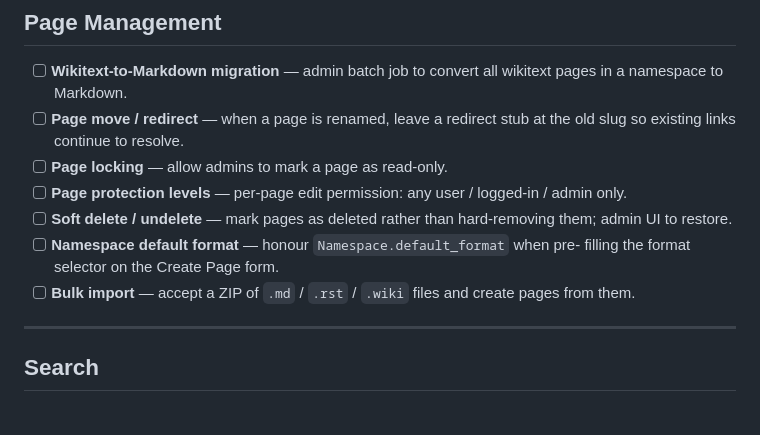
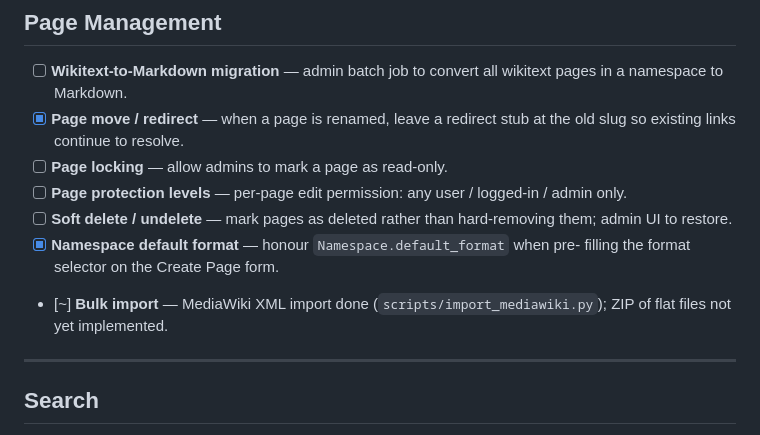
Before and after one commit to peterlharding/pywiki, a Markdown page: TODO.md, the part around one of its changes. Rendered like a GitHub page.

Commit message:
docs: update TODO.md — mark completed items

```diff
--- a/TODO.md
+++ b/TODO.md
@@ -27,17 +27,16 @@ Update status with: `[ ]` pending · `[~]` in progress · `[x]` done
 
 - [ ] **Wikitext-to-Markdown migration** — admin batch job to convert all wikitext
       pages in a namespace to Markdown.
-- [ ] **Page move / redirect** — when a page is renamed, leave a redirect stub at
+- [x] **Page move / redirect** — when a page is renamed, leave a redirect stub at
       the old slug so existing links continue to resolve.
 - [ ] **Page locking** — allow admins to mark a page as read-only.
 - [ ] **Page protection levels** — per-page edit permission: any user / logged-in /
       admin only.
 - [ ] **Soft delete / undelete** — mark pages as deleted rather than hard-removing
       them; admin UI to restore.
-- [ ] **Namespace default format** — honour `Namespace.default_format` when pre-
+- [x] **Namespace default format** — honour `Namespace.default_format` when pre-
       filling the format selector on the Create Page form.
-- [ ] **Bulk import** — accept a ZIP of `.md` / `.rst` / `.wiki` files and create
-      pages from them.
+- [~] **Bulk import** — MediaWiki XML import done (`scripts/import_mediawiki.py`); ZIP of flat files not yet implemented.
 
 ---
 
```
Also changed, not shown: other parts of TODO.md (+4 -4 lines).
